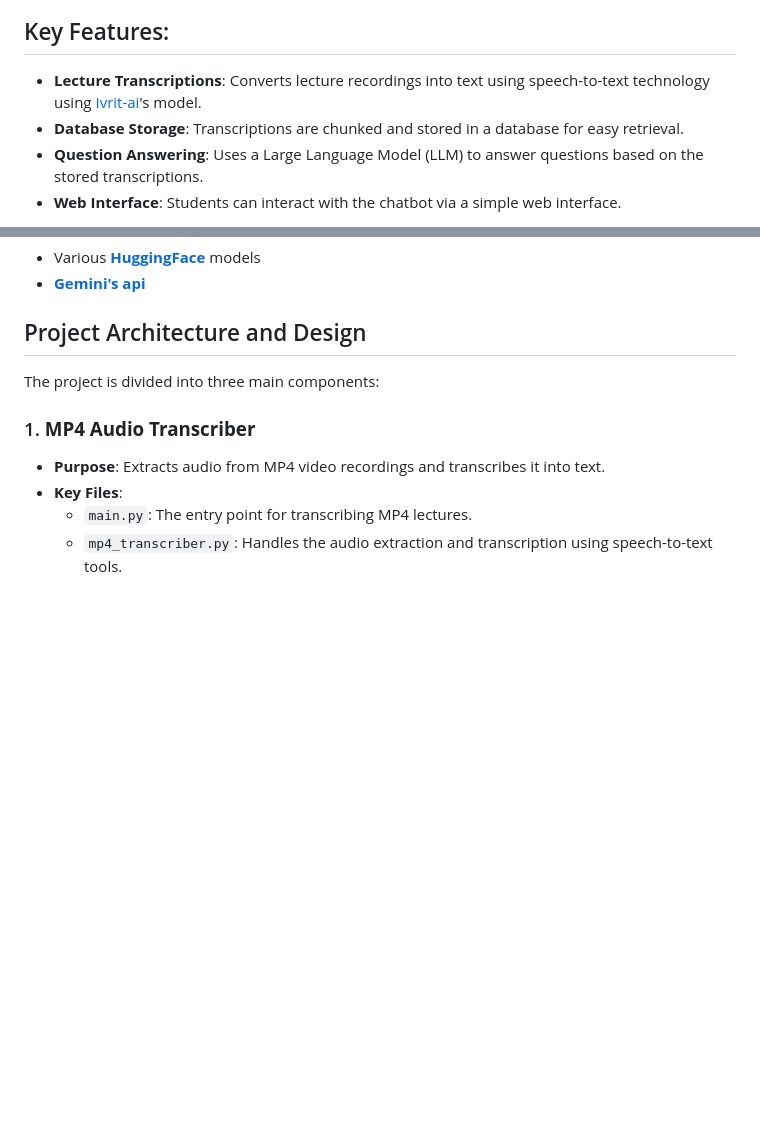
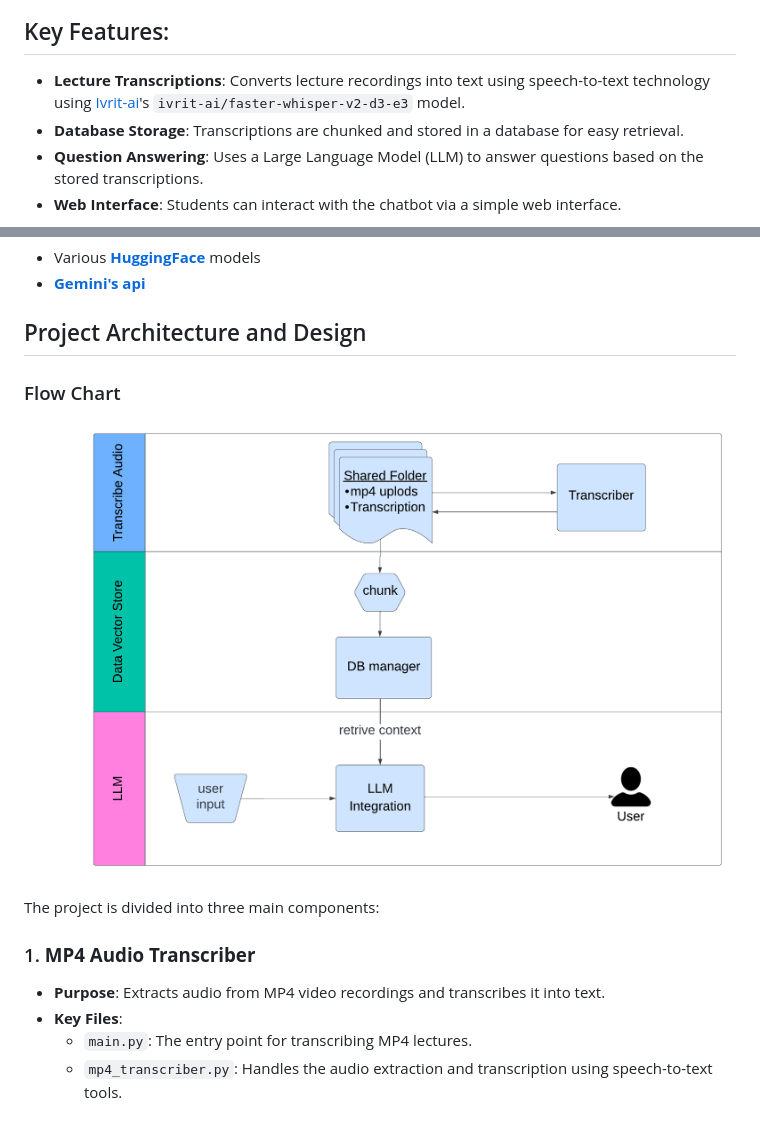
Before and after one commit to yaniv-simmer/students-study-buddy-chatbot, a Markdown page: README.md, 2 parts joined by grey strips. Rendered like a GitHub page; pictures changed too: flow_chart.png (added); blank space fills up the shorter version.

Commit message:
update readme and add images

```diff
--- a/README.md
+++ b/README.md
@@ -19,7 +19,7 @@ The chatbot provides students with accurate, context-based responses along with
 
 ## Key Features:
 
-- **Lecture Transcriptions**: Converts lecture recordings into text using speech-to-text technology using [Ivrit-ai](https://huggingface.co/ivrit-ai/faster-whisper-v2-d3-e3)'s model.
+- **Lecture Transcriptions**: Converts lecture recordings into text using speech-to-text technology using [Ivrit-ai](https://huggingface.co/ivrit-ai/faster-whisper-v2-d3-e3)'s `ivrit-ai/faster-whisper-v2-d3-e3` model.
 - **Database Storage**: Transcriptions are chunked and stored in a database for easy retrieval.
 - **Question Answering**: Uses a Large Language Model (LLM) to answer questions based on the stored transcriptions.
 - **Web Interface**: Students can interact with the chatbot via a simple web interface.
@@ -42,6 +42,8 @@ And also the usage of various llm models:
 
 ## Project Architecture and Design
 
+### Flow Chart
+![Flow Chart](flow_chart.png)
 
 The project is divided into three main components:
 
```
Also changed, not shown: other parts of README.md (+0 -4 lines), web_image.png (added).
